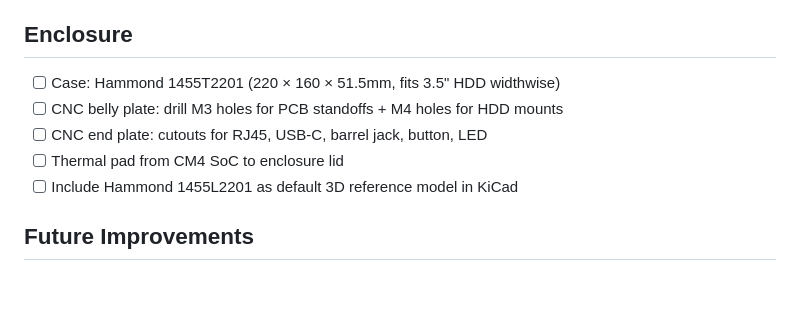
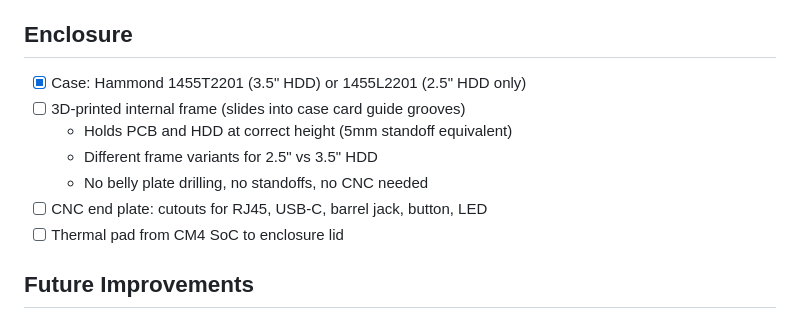
Before and after one commit to laenzlinger/offsite-backup, a Markdown page: TODO.md, the part around the change. GitHub-like rendering; blank space fills up the shorter version.

Commit message:
Enclosure: 3D-printed frame slides into card guides, replaces CNC belly plate

```diff
--- a/TODO.md
+++ b/TODO.md
@@ -138,11 +138,13 @@ PCB standoff height must match HDD SATA connector vertical position (~3.5mm abov
 
 ## Enclosure
 
-- [ ] Case: Hammond 1455T2201 (220 × 160 × 51.5mm, fits 3.5" HDD widthwise)
-- [ ] CNC belly plate: drill M3 holes for PCB standoffs + M4 holes for HDD mounts
+- [x] Case: Hammond 1455T2201 (3.5" HDD) or 1455L2201 (2.5" HDD only)
+- [ ] 3D-printed internal frame (slides into case card guide grooves)
+  - Holds PCB and HDD at correct height (5mm standoff equivalent)
+  - Different frame variants for 2.5" vs 3.5" HDD
+  - No belly plate drilling, no standoffs, no CNC needed
 - [ ] CNC end plate: cutouts for RJ45, USB-C, barrel jack, button, LED
 - [ ] Thermal pad from CM4 SoC to enclosure lid
-- [ ] Include Hammond 1455L2201 as default 3D reference model in KiCad
 
 ## Future Improvements
 
```
